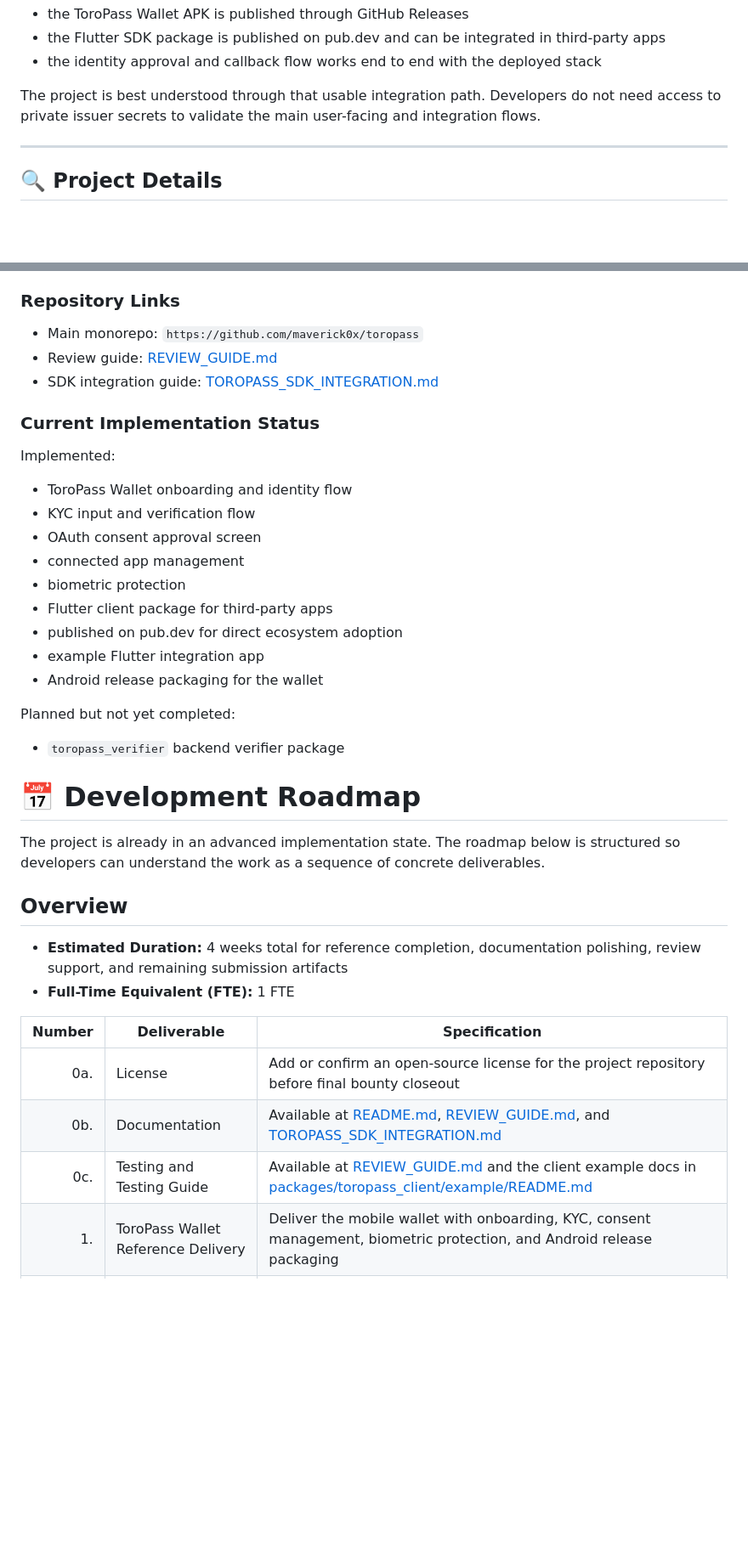
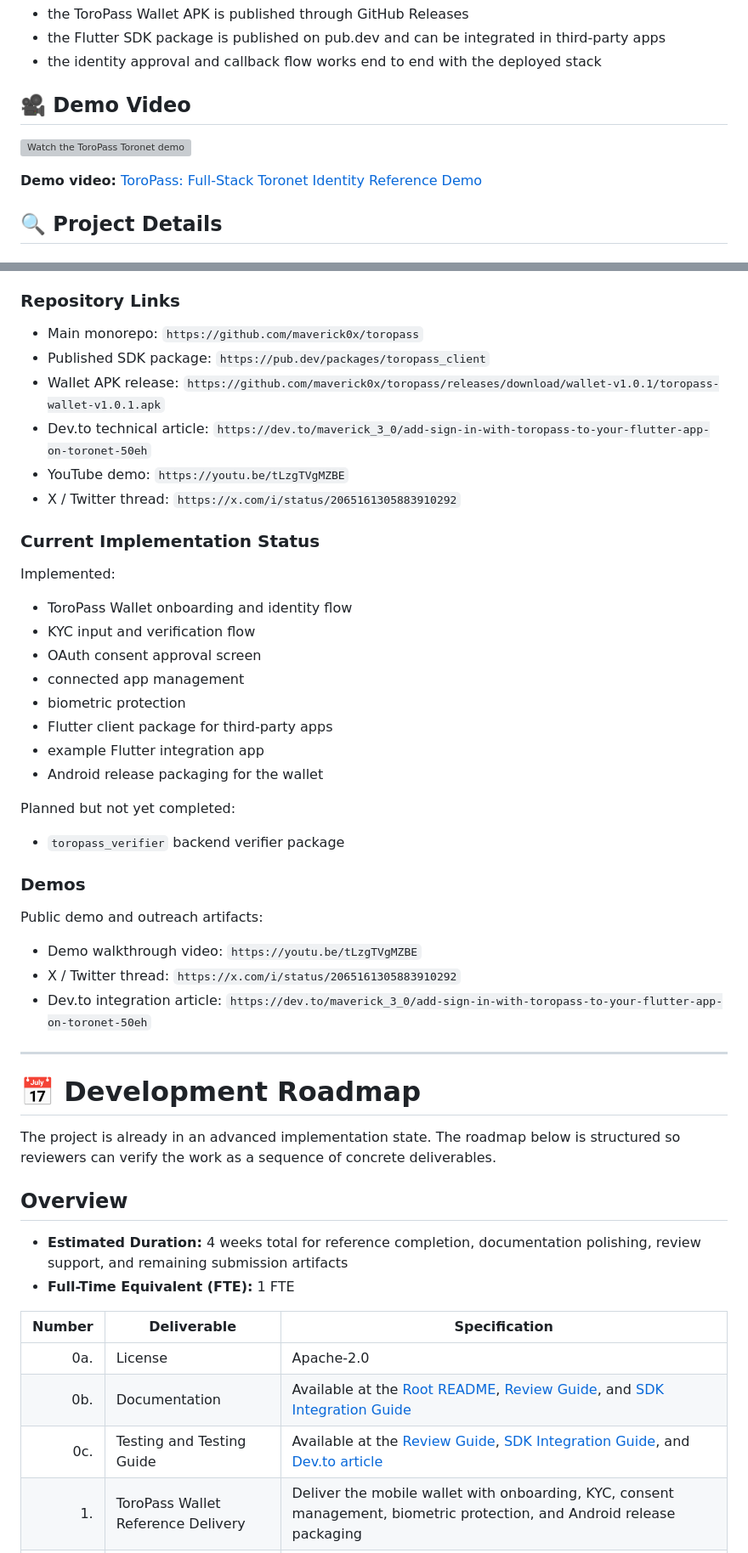
Before and after one commit to maverick0x/toropass, a Markdown page: toropass.md, 2 parts joined by grey strips. Shown at 85% size. Rendered like a GitHub page; blank space fills up the shorter version; grey boxes are pictures that could not be loaded.

```diff
--- a/toropass.md
+++ b/toropass.md
@@ -30,9 +38,11 @@ This project is especially relevant because the deployed reference stack is alre
 - the Flutter SDK package is published on pub.dev and can be integrated in third-party apps
 - the identity approval and callback flow works end to end with the deployed stack
 
-The project is best understood through that usable integration path. Developers do not need access to private issuer secrets to validate the main user-facing and integration flows.
+## 🎥 Demo Video
 
----
+[![Watch the ToroPass Toronet demo](https://img.youtube.com/vi/tLzgTVgMZBE/maxresdefault.jpg)](https://youtu.be/tLzgTVgMZBE)
+
+**Demo video:** [ToroPass: Full-Stack Toronet Identity Reference Demo](https://youtu.be/tLzgTVgMZBE)
 
 ## 🔍 Project Details
 
@@ -246,8 +252,11 @@ Development has already started and the project is substantially implemented.
 ### Repository Links
 
 - Main monorepo: `https://github.com/maverick0x/toropass`
-- Review guide: [REVIEW_GUIDE.md](REVIEW_GUIDE.md)
-- SDK integration guide: [TOROPASS_SDK_INTEGRATION.md](TOROPASS_SDK_INTEGRATION.md)
+- Published SDK package: `https://pub.dev/packages/toropass_client`
+- Wallet APK release: `https://github.com/maverick0x/toropass/releases/download/wallet-v1.0.1/toropass-wallet-v1.0.1.apk`
+- Dev.to technical article: `https://dev.to/maverick_3_0/add-sign-in-with-toropass-to-your-flutter-app-on-toronet-50eh`
+- YouTube demo: `https://youtu.be/tLzgTVgMZBE`
+- X / Twitter thread: `https://x.com/i/status/2065161305883910292`
 
 ### Current Implementation Status
 
@@ -258,16 +267,24 @@ Implemented:
 - connected app management
 - biometric protection
 - Flutter client package for third-party apps
-- published on pub.dev for direct ecosystem adoption
 - example Flutter integration app
 - Android release packaging for the wallet
 
 Planned but not yet completed:
 - `toropass_verifier` backend verifier package
 
+### Demos
+
+Public demo and outreach artifacts:
+- Demo walkthrough video: `https://youtu.be/tLzgTVgMZBE`
+- X / Twitter thread: `https://x.com/i/status/2065161305883910292`
+- Dev.to integration article: `https://dev.to/maverick_3_0/add-sign-in-with-toropass-to-your-flutter-app-on-toronet-50eh`
+
+---
+
 # 📅 Development Roadmap
 
-The project is already in an advanced implementation state. The roadmap below is structured so developers can understand the work as a sequence of concrete deliverables.
+The project is already in an advanced implementation state. The roadmap below is structured so reviewers can verify the work as a sequence of concrete deliverables.
 
 ## Overview
 
@@ -276,9 +293,9 @@ The project is already in an advanced implementation state. The roadmap below is
 
 | Number | Deliverable | Specification |
 | -----: | ----------- | ------------- |
-| 0a. | License | Add or confirm an open-source license for the project repository before final bounty closeout |
-| 0b. | Documentation | Available at [README.md](README.md), [REVIEW_GUIDE.md](REVIEW_GUIDE.md), and [TOROPASS_SDK_INTEGRATION.md](TOROPASS_SDK_INTEGRATION.md) |
-| 0c. | Testing and Testing Guide | Available at [REVIEW_GUIDE.md](REVIEW_GUIDE.md) and the client example docs in [packages/toropass_client/example/README.md](packages/toropass_client/example/README.md) |
+| 0a. | License | Apache-2.0 |
+| 0b. | Documentation | Available at the [Root README](https://github.com/maverick0x/toropass/blob/main/README.md), [Review Guide](https://github.com/maverick0x/toropass/blob/main/REVIEW_GUIDE.md), and [SDK Integration Guide](https://github.com/maverick0x/toropass/blob/main/TOROPASS_SDK_INTEGRATION.md) |
+| 0c. | Testing and Testing Guide | Available at the [Review Guide](https://github.com/maverick0x/toropass/blob/main/REVIEW_GUIDE.md), [SDK Integration Guide](https://github.com/maverick0x/toropass/blob/main/TOROPASS_SDK_INTEGRATION.md), and [Dev.to article](https://dev.to/maverick_3_0/add-sign-in-with-toropass-to-your-flutter-app-on-toronet-50eh) |
 | 1. | ToroPass Wallet Reference Delivery | Deliver the mobile wallet with onboarding, KYC, consent management, biometric protection, and Android release packaging |
 | 2. | ToroPass Client Package Delivery | Deliver the published Flutter package, example app, callback handling, authorization flow, and profile retrieval path |
 | 3. | Issuer Backend Reference Delivery | Deliver the secure issuer backend reference implementation with wallet, token, KYC, and OAuth consent endpoints plus backend documentation |
```
Also changed, not shown: other parts of toropass.md (+39 -32 lines).
